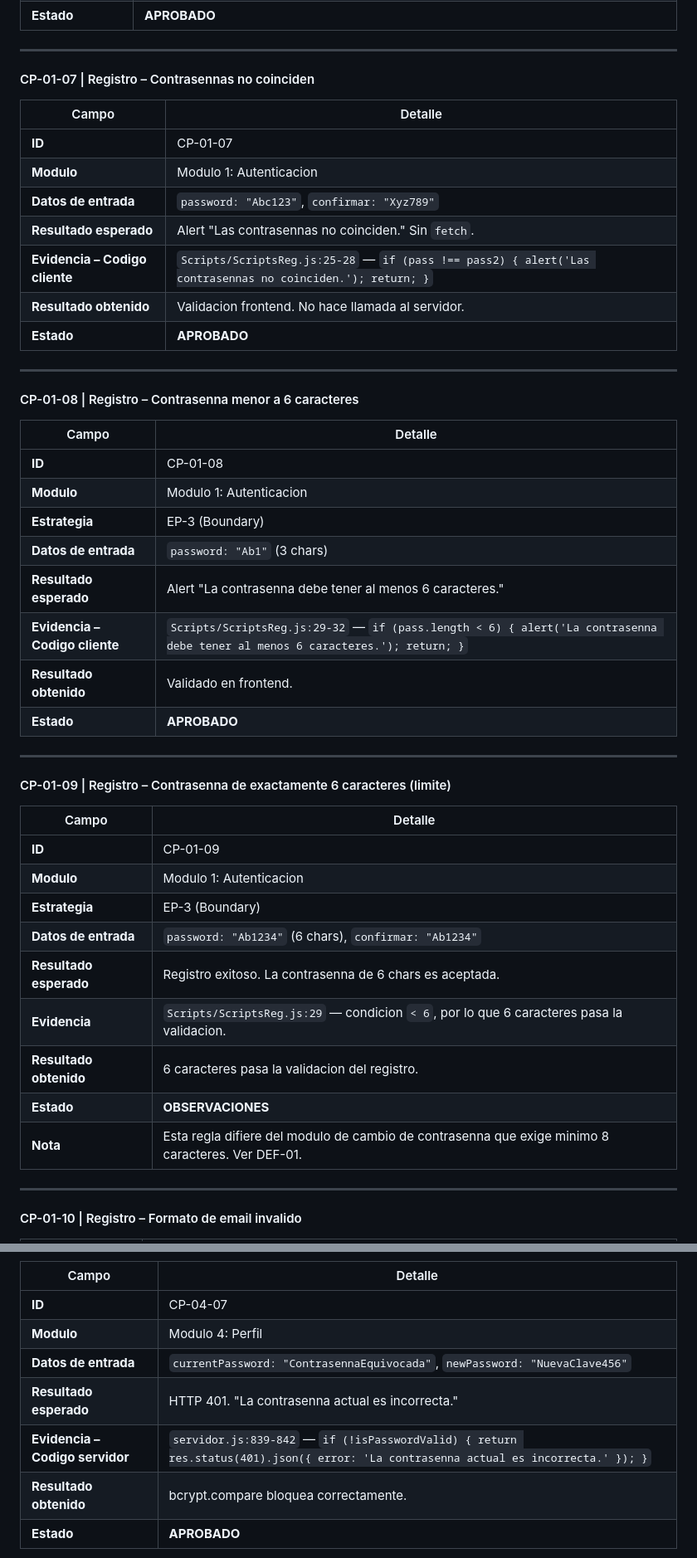
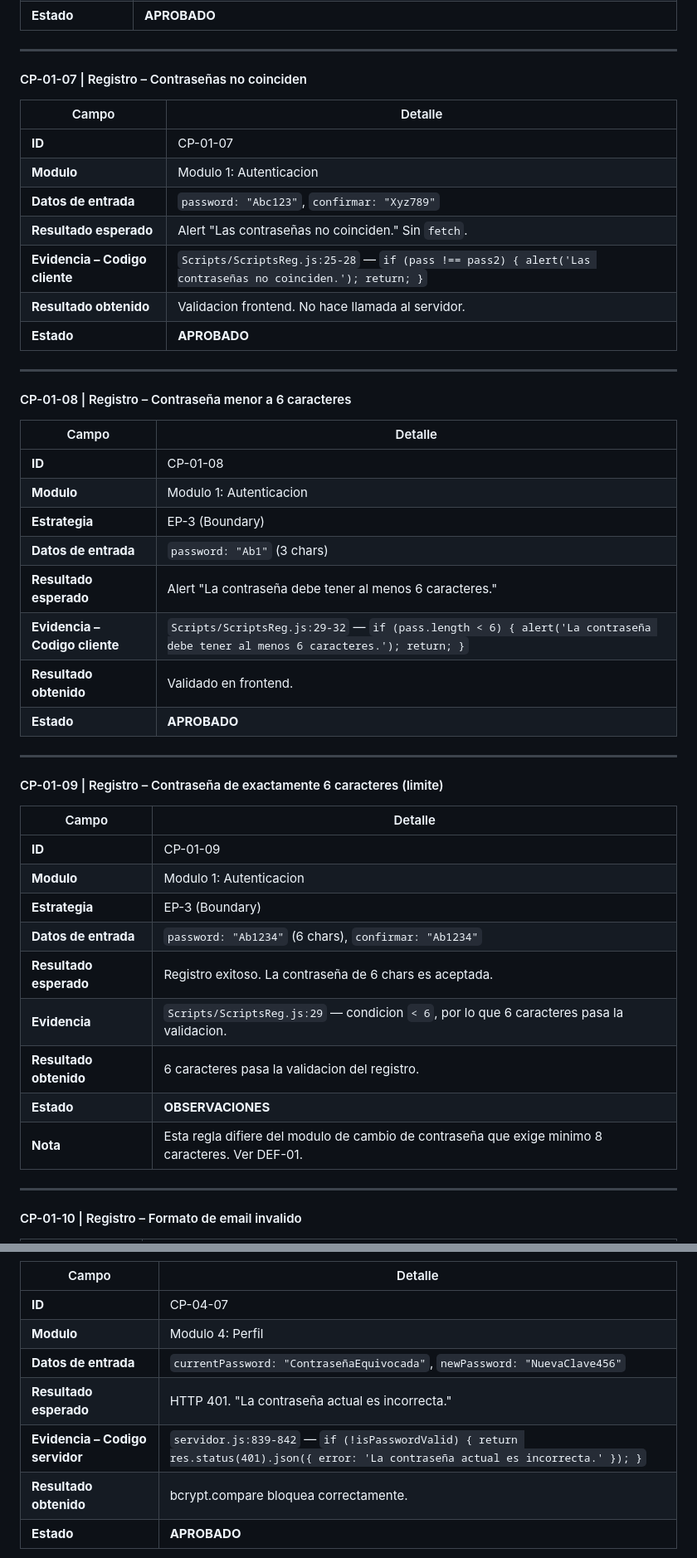
Before and after one commit to TheDarkNoir/Proyecto-Ronald-Visitas, a Markdown page: Informe_Pruebas_Tropical_Travel.md, 2 parts joined by grey strips. Shown at 83% size. Rendered like a GitHub page.

```diff
--- a/Informe_Pruebas_Tropical_Travel.md
+++ b/Informe_Pruebas_Tropical_Travel.md
@@ -376,21 +376,21 @@ PORT=5501
 
 ---
 
-#### CP-01-07 | Registro – Contrasennas no coinciden
+#### CP-01-07 | Registro – Contraseñas no coinciden
 
 | Campo | Detalle |
 |-------|---------|
 | **ID** | CP-01-07 |
 | **Modulo** | Modulo 1: Autenticacion |
 | **Datos de entrada** | `password: "Abc123"`, `confirmar: "Xyz789"` |
-| **Resultado esperado** | Alert "Las contrasennas no coinciden." Sin `fetch`. |
-| **Evidencia – Codigo cliente** | `Scripts/ScriptsReg.js:25-28` — `if (pass !== pass2) { alert('Las contrasennas no coinciden.'); return; }` |
+| **Resultado esperado** | Alert "Las contraseñas no coinciden." Sin `fetch`. |
+| **Evidencia – Codigo cliente** | `Scripts/ScriptsReg.js:25-28` — `if (pass !== pass2) { alert('Las contraseñas no coinciden.'); return; }` |
 | **Resultado obtenido** | Validacion frontend. No hace llamada al servidor. |
 | **Estado** | **APROBADO** |
 
 ---
 
-#### CP-01-08 | Registro – Contrasenna menor a 6 caracteres
+#### CP-01-08 | Registro – Contraseña menor a 6 caracteres
 
 | Campo | Detalle |
 |-------|---------|
@@ -398,14 +398,14 @@ PORT=5501
 | **Modulo** | Modulo 1: Autenticacion |
 | **Estrategia** | EP-3 (Boundary) |
 | **Datos de entrada** | `password: "Ab1"` (3 chars) |
-| **Resultado esperado** | Alert "La contrasenna debe tener al menos 6 caracteres." |
-| **Evidencia – Codigo cliente** | `Scripts/ScriptsReg.js:29-32` — `if (pass.length < 6) { alert('La contrasenna debe tener al menos 6 caracteres.'); return; }` |
+| **Resultado esperado** | Alert "La contraseña debe tener al menos 6 caracteres." |
+| **Evidencia – Codigo cliente** | `Scripts/ScriptsReg.js:29-32` — `if (pass.length < 6) { alert('La contraseña debe tener al menos 6 caracteres.'); return; }` |
 | **Resultado obtenido** | Validado en frontend. |
 | **Estado** | **APROBADO** |
 
 ---
 
-#### CP-01-09 | Registro – Contrasenna de exactamente 6 caracteres (limite)
+#### CP-01-09 | Registro – Contraseña de exactamente 6 caracteres (limite)
 
 | Campo | Detalle |
 |-------|---------|
@@ -413,11 +413,11 @@ PORT=5501
 | **Modulo** | Modulo 1: Autenticacion |
 | **Estrategia** | EP-3 (Boundary) |
 | **Datos de entrada** | `password: "Ab1234"` (6 chars), `confirmar: "Ab1234"` |
-| **Resultado esperado** | Registro exitoso. La contrasenna de 6 chars es aceptada. |
+| **Resultado esperado** | Registro exitoso. La contraseña de 6 chars es aceptada. |
 | **Evidencia** | `Scripts/ScriptsReg.js:29` — condicion `< 6`, por lo que 6 caracteres pasa la validacion. |
 | **Resultado obtenido** | 6 caracteres pasa la validacion del registro. |
 | **Estado** | **OBSERVACIONES** |
-| **Nota** | Esta regla difiere del modulo de cambio de contrasenna que exige minimo 8 caracteres. Ver DEF-01. |
+| **Nota** | Esta regla difiere del modulo de cambio de contraseña que exige minimo 8 caracteres. Ver DEF-01. |
 
 ---
 
@@ -824,9 +824,9 @@ PORT=5501
 |-------|---------|
 | **ID** | CP-04-07 |
 | **Modulo** | Modulo 4: Perfil |
-| **Datos de entrada** | `currentPassword: "ContrasennaEquivocada"`, `newPassword: "NuevaClave456"` |
-| **Resultado esperado** | HTTP 401. "La contrasenna actual es incorrecta." |
-| **Evidencia – Codigo servidor** | `servidor.js:839-842` — `if (!isPasswordValid) { return res.status(401).json({ error: 'La contrasenna actual es incorrecta.' }); }` |
+| **Datos de entrada** | `currentPassword: "ContraseñaEquivocada"`, `newPassword: "NuevaClave456"` |
+| **Resultado esperado** | HTTP 401. "La contraseña actual es incorrecta." |
+| **Evidencia – Codigo servidor** | `servidor.js:839-842` — `if (!isPasswordValid) { return res.status(401).json({ error: 'La contraseña actual es incorrecta.' }); }` |
 | **Resultado obtenido** | bcrypt.compare bloquea correctamente. |
 | **Estado** | **APROBADO** |
 
```
Also changed, not shown: other parts of Informe_Pruebas_Tropical_Travel.md (+38 -38 lines).
